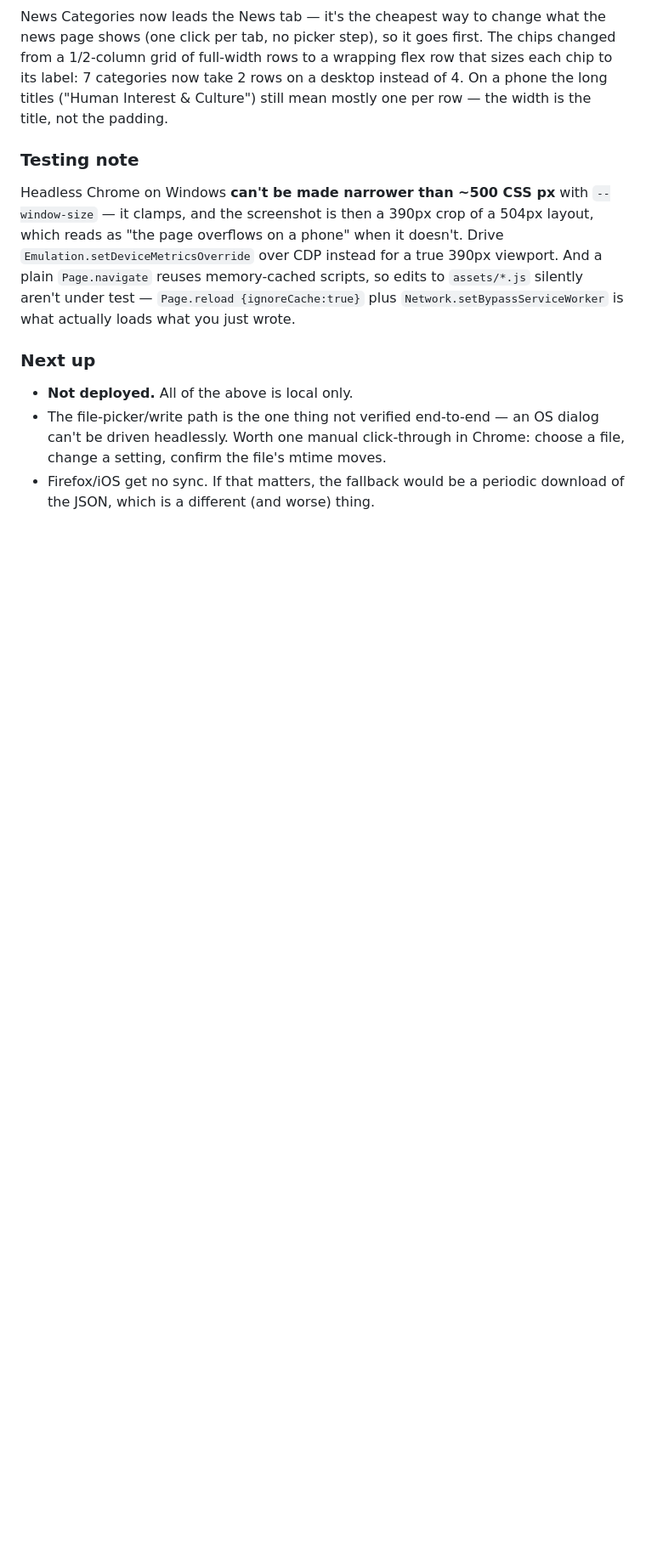
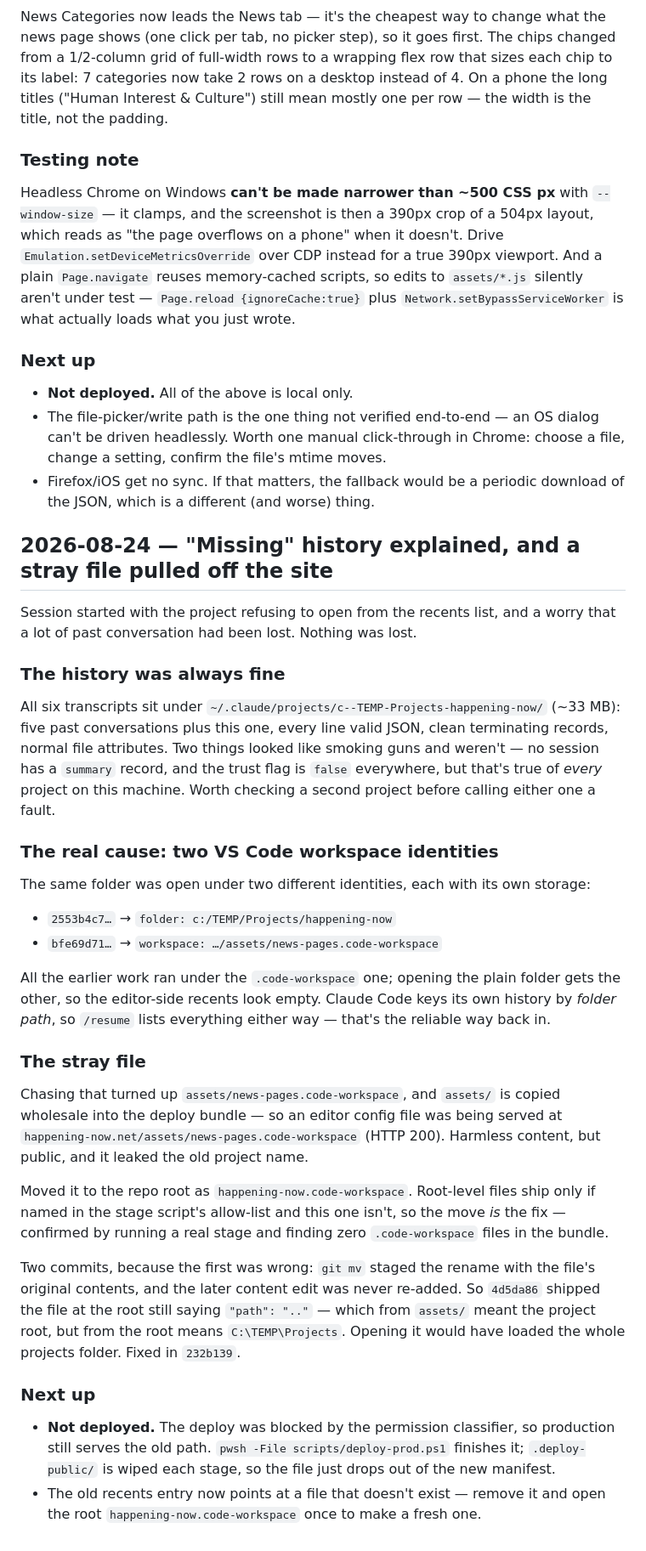
Before and after one commit to MykulCarr/happening-now, a Markdown page: NOTES.md, the part around the change. Shown at 85% size. Drawn GitHub-style; blank space fills up the shorter version.

Commit message:
Notes: 2026-08-24 session — workspace identity split, stray file moved
Co-Authored-By: Claude Opus 5 <noreply@anthropic.com>

```diff
--- a/NOTES.md
+++ b/NOTES.md
@@ -473,3 +473,57 @@ And a plain `Page.navigate` reuses memory-cached scripts, so edits to
   choose a file, change a setting, confirm the file's mtime moves.
 - Firefox/iOS get no sync. If that matters, the fallback would be a periodic
   download of the JSON, which is a different (and worse) thing.
+
+## 2026-08-24 — "Missing" history explained, and a stray file pulled off the site
+
+Session started with the project refusing to open from the recents list, and a
+worry that a lot of past conversation had been lost. Nothing was lost.
+
+### The history was always fine
+
+All six transcripts sit under `~/.claude/projects/c--TEMP-Projects-happening-now/`
+(~33 MB): five past conversations plus this one, every line valid JSON, clean
+terminating records, normal file attributes. Two things looked like smoking guns
+and weren't — no session has a `summary` record, and the trust flag is `false`
+everywhere, but that's true of *every* project on this machine. Worth checking a
+second project before calling either one a fault.
+
+### The real cause: two VS Code workspace identities
+
+The same folder was open under two different identities, each with its own
+storage:
+
+- `2553b4c7…` → `folder: c:/TEMP/Projects/happening-now`
+- `bfe69d71…` → `workspace: …/assets/news-pages.code-workspace`
+
+All the earlier work ran under the `.code-workspace` one; opening the plain
+folder gets the other, so the editor-side recents look empty. Claude Code keys
+its own history by *folder path*, so `/resume` lists everything either way —
+that's the reliable way back in.
+
+### The stray file
+
+Chasing that turned up `assets/news-pages.code-workspace`, and `assets/` is
+copied wholesale into the deploy bundle — so an editor config file was being
+served at `happening-now.net/assets/news-pages.code-workspace` (HTTP 200).
+Harmless content, but public, and it leaked the old project name.
+
+Moved it to the repo root as `happening-now.code-workspace`. Root-level files
+ship only if named in the stage script's allow-list and this one isn't, so the
+move *is* the fix — confirmed by running a real stage and finding zero
+`.code-workspace` files in the bundle.
+
+Two commits, because the first was wrong: `git mv` staged the rename with the
+file's original contents, and the later content edit was never re-added. So
+`4d5da86` shipped the file at the root still saying `"path": ".."` — which from
+`assets/` meant the project root, but from the root means `C:\TEMP\Projects`.
+Opening it would have loaded the whole projects folder. Fixed in `232b139`.
+
+### Next up
+
+- **Not deployed.** The deploy was blocked by the permission classifier, so
+  production still serves the old path. `pwsh -File scripts/deploy-prod.ps1`
+  finishes it; `.deploy-public/` is wiped each stage, so the file just drops
+  out of the new manifest.
+- The old recents entry now points at a file that doesn't exist — remove it and
+  open the root `happening-now.code-workspace` once to make a fresh one.
```
